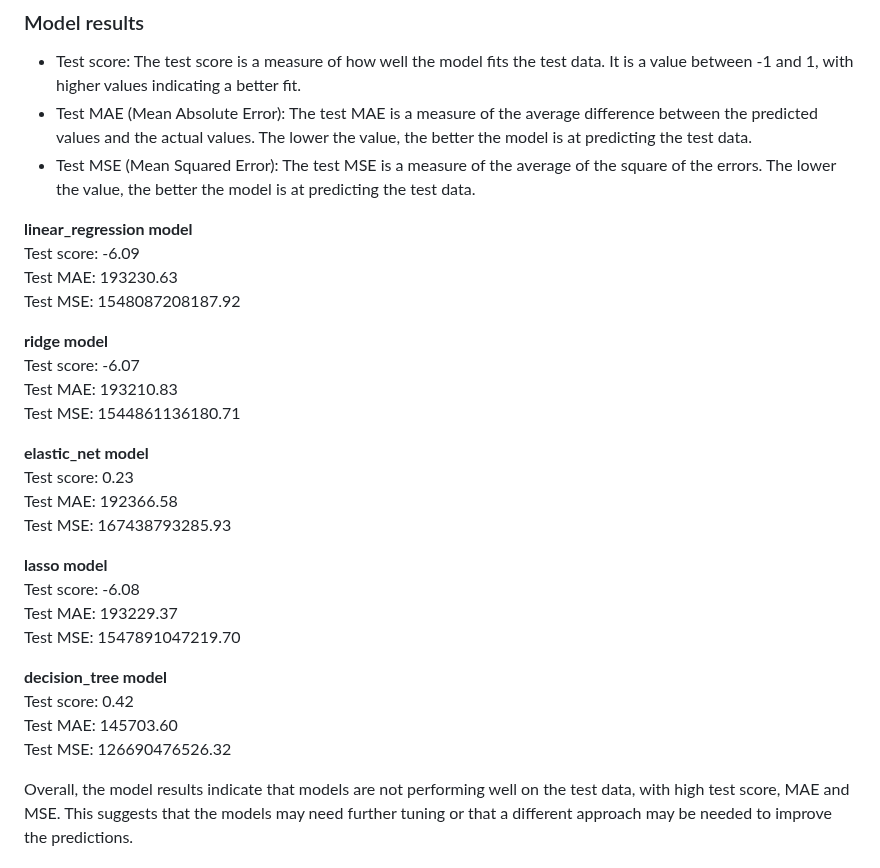
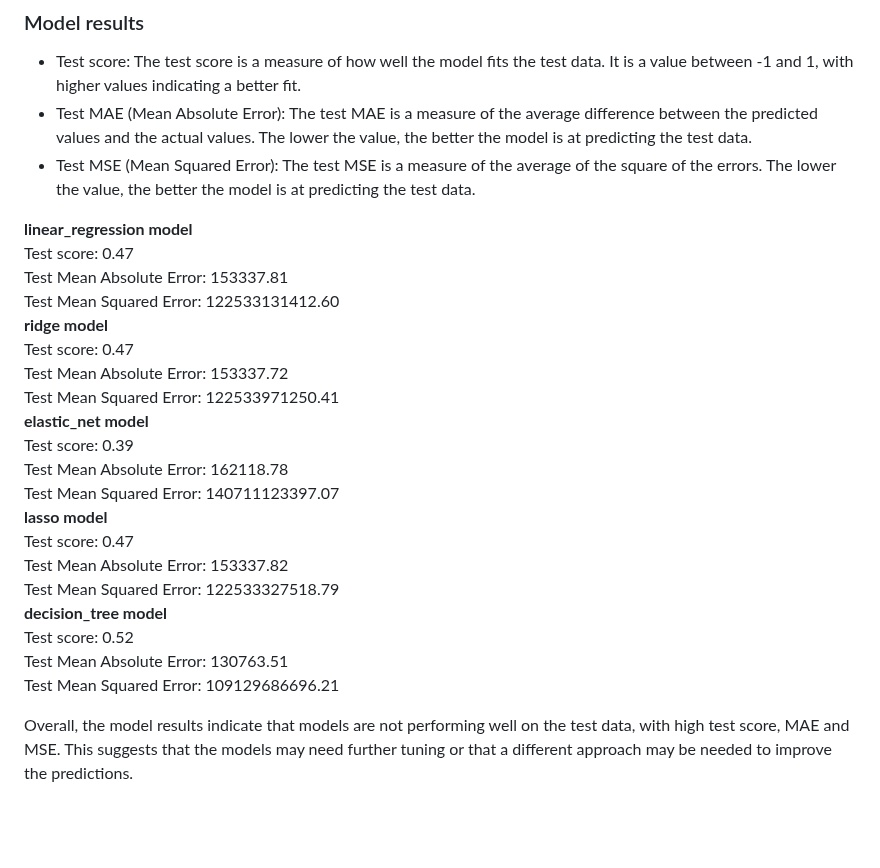
Before and after one commit to chipsi44/real-estate-price-prediction-cyril, a Markdown page: README.md, the part around the change. GitHub-like rendering; blank space fills up the shorter version.

Commit message:
New README

```diff
--- a/README.md
+++ b/README.md
@@ -65,30 +65,27 @@ The data suggests that the presence of a fire place has the most significant imp
 - Test MAE (Mean Absolute Error): The test MAE is a measure of the average difference between the predicted values and the actual values. The lower the value, the better the model is at predicting the test data.
 - Test MSE (Mean Squared Error): The test MSE is a measure of the average of the square of the errors. The lower the value, the better the model is at predicting the test data.<br>
 
-**linear_regression model** <br>
-Test score: -6.09 <br>
-Test MAE: 193230.63 <br>
-Test MSE: 1548087208187.92 <br>
+**linear_regression model**<br>
+Test score: 0.47 <br>
+Test Mean Absolute Error: 153337.81 <br>
+Test Mean Squared Error: 122533131412.60 <br>
+**ridge model**<br>
+Test score: 0.47 <br>
+Test Mean Absolute Error: 153337.72 <br>
+Test Mean Squared Error: 122533971250.41 <br>
+**elastic_net model** <br>
+Test score: 0.39 <br>
+Test Mean Absolute Error: 162118.78<br>
+Test Mean Squared Error: 140711123397.07<br>
+**lasso model**<br>
+Test score: 0.47<br>
+Test Mean Absolute Error: 153337.82<br>
+Test Mean Squared Error: 122533327518.79<br>
+**decision_tree model**<br>
+Test score: 0.52 <br>
+Test Mean Absolute Error: 130763.51 <br>
+Test Mean Squared Error: 109129686696.21 <br>
 
-**ridge model**<br>
-Test score: -6.07 <br>
-Test MAE: 193210.83 <br>
-Test MSE: 1544861136180.71 <br>
-
-**elastic_net model**<br>
-Test score: 0.23   <br>
-Test MAE: 192366.58 <br>
-Test MSE: 167438793285.93 <br>
-
-**lasso model**<br>
-Test score: -6.08 <br>
-Test MAE: 193229.37 <br>
-Test MSE: 1547891047219.70 <br>
-
-**decision_tree model**<br>
-Test score: 0.42 <br>
-Test MAE: 145703.60 <br>
-Test MSE: 126690476526.32 <br>
 
 Overall, the model results indicate that models are not performing well on the test data, with high test score, MAE and MSE. This suggests that the models may need further tuning or that a different approach may be needed to improve the predictions.
 ## Installation:
```
